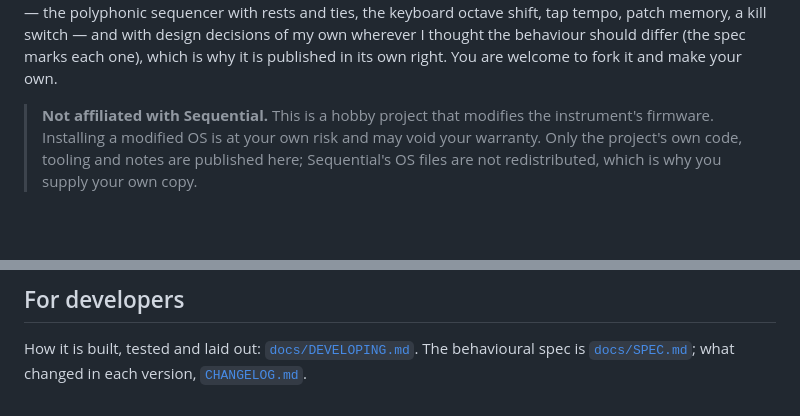
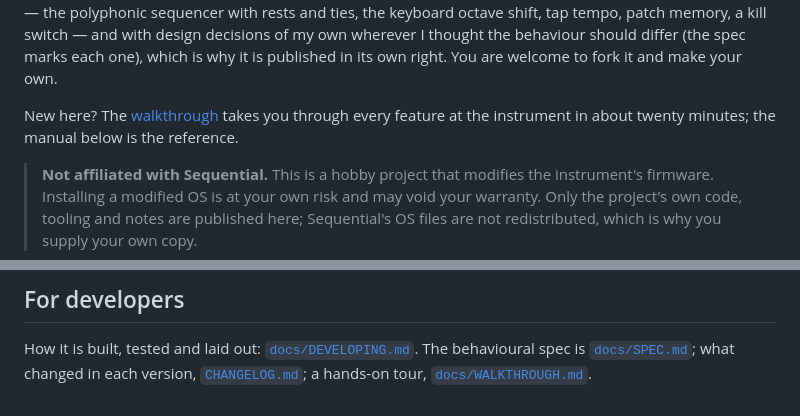
Before and after one commit to dangerous/prophet-rev4-mods, a Markdown page: README.md, 2 parts joined by grey strips. GitHub-like rendering; blank space fills up the shorter version.

Commit message:
Walkthrough: a hands-on tour of every feature, linked from the README
Co-Authored-By: Claude Fable 5.1 <noreply@anthropic.com>

```diff
--- a/README.md
+++ b/README.md
@@ -16,6 +16,9 @@ sequencer with rests and ties, the keyboard octave shift, tap tempo, patch memor
 switch — and with design decisions of my own wherever I thought the behaviour should
 differ (the spec marks each one), which is why it is published in its own right. You are
 welcome to fork it and make your own.
+
+New here? The [walkthrough](docs/WALKTHROUGH.md) takes you through every feature at the
+instrument in about twenty minutes; the manual below is the reference.
 
 > **Not affiliated with Sequential.** This is a hobby project that modifies the
 > instrument's firmware. Installing a modified OS is at your own risk and may void your
@@ -210,4 +213,4 @@ and the sequence are global and not saved.
 
 How it is built, tested and laid out: [`docs/DEVELOPING.md`](docs/DEVELOPING.md). The
 behavioural spec is [`docs/SPEC.md`](docs/SPEC.md); what changed in each version,
-[`CHANGELOG.md`](CHANGELOG.md).
+[`CHANGELOG.md`](CHANGELOG.md); a hands-on tour, [`docs/WALKTHROUGH.md`](docs/WALKTHROUGH.md).
```
Also changed, not shown: docs/WALKTHROUGH.md (added, +131 -0 lines).
